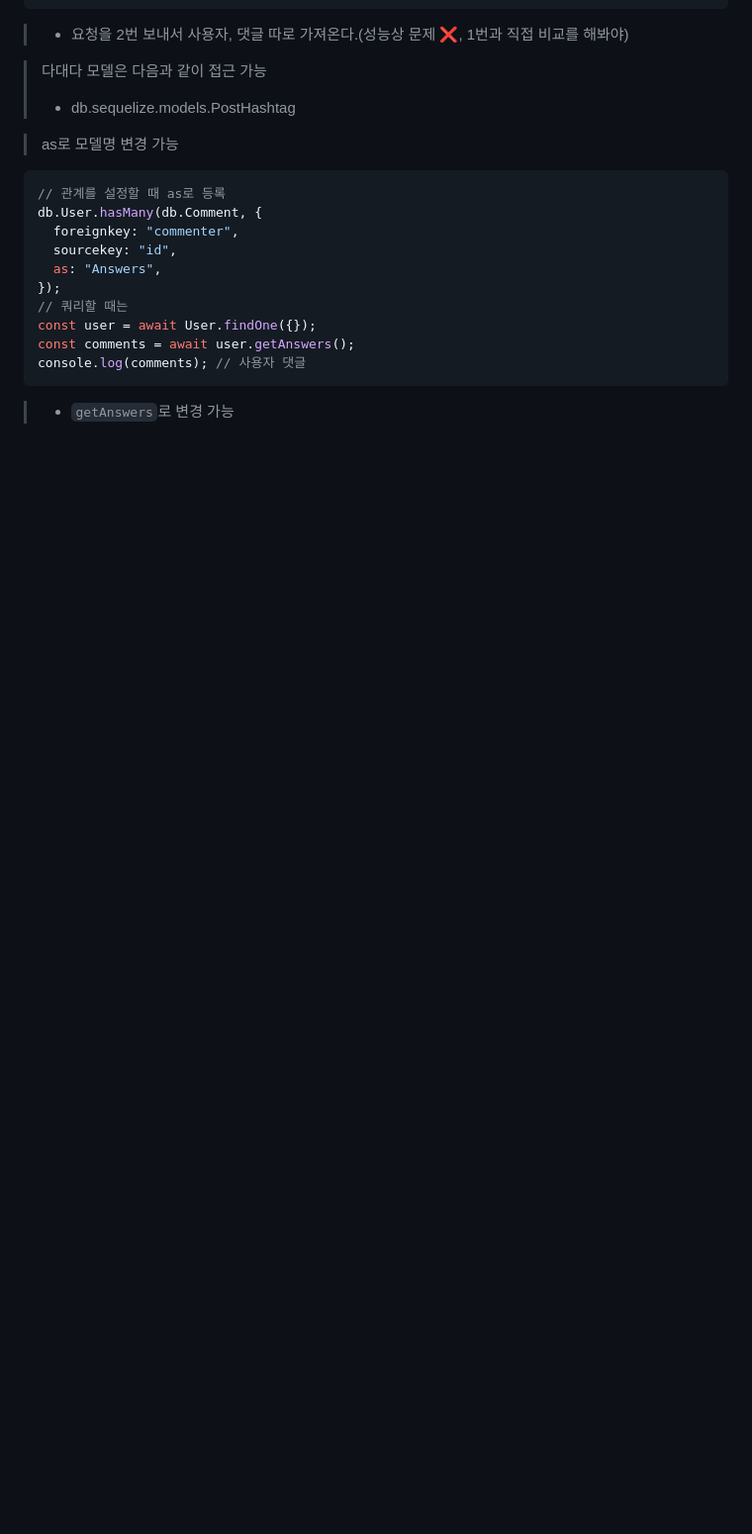
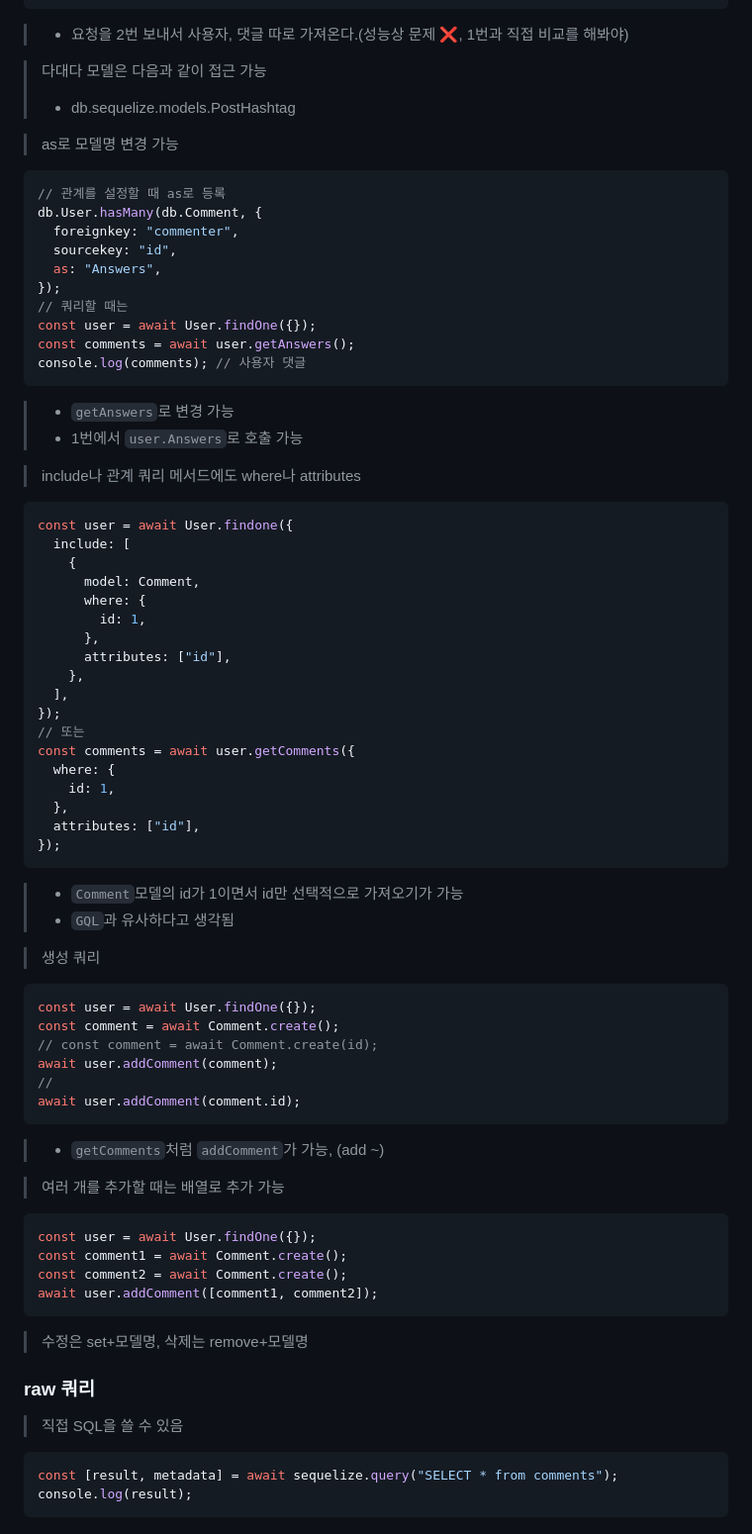
Before and after one commit to dltlaos11/TIL, a Markdown page: Node/Readme.md, the part around the change. Shown: that part at 99% size. GitHub-like rendering; blank space fills up the shorter version.

Commit message:
study[Node]: 관계 쿼리 & raw 쿼리

````diff
--- a/Node/Readme.md
+++ b/Node/Readme.md
@@ -2584,3 +2584,63 @@ console.log(comments); // 사용자 댓글
 ```
 
 > - `getAnswers`로 변경 가능
+> - 1번에서 `user.Answers`로 호출 가능
+
+> include나 관계 쿼리 메서드에도 where나 attributes
+
+```js
+const user = await User.findone({
+  include: [
+    {
+      model: Comment,
+      where: {
+        id: 1,
+      },
+      attributes: ["id"],
+    },
+  ],
+});
+// 또는
+const comments = await user.getComments({
+  where: {
+    id: 1,
+  },
+  attributes: ["id"],
+});
+```
+
+> - `Comment`모델의 id가 1이면서 id만 선택적으로 가져오기가 가능
+> - `GQL`과 유사하다고 생각됨
+
+> 생성 쿼리
+
+```js
+const user = await User.findOne({});
+const comment = await Comment.create();
+// const comment = await Comment.create(id);
+await user.addComment(comment);
+//
+await user.addComment(comment.id);
+```
+
+> - `getComments`처럼 `addComment`가 가능, (add ~)
+
+> 여러 개를 추가할 때는 배열로 추가 가능
+
+```js
+const user = await User.findOne({});
+const comment1 = await Comment.create();
+const comment2 = await Comment.create();
+await user.addComment([comment1, comment2]);
+```
+
+> 수정은 set+모델명, 삭제는 remove+모델명
+
+### raw 쿼리
+
+> 직접 SQL을 쓸 수 있음
+
+```js
+const [result, metadata] = await sequelize.query("SELECT * from comments");
+console.log(result);
+```
````
